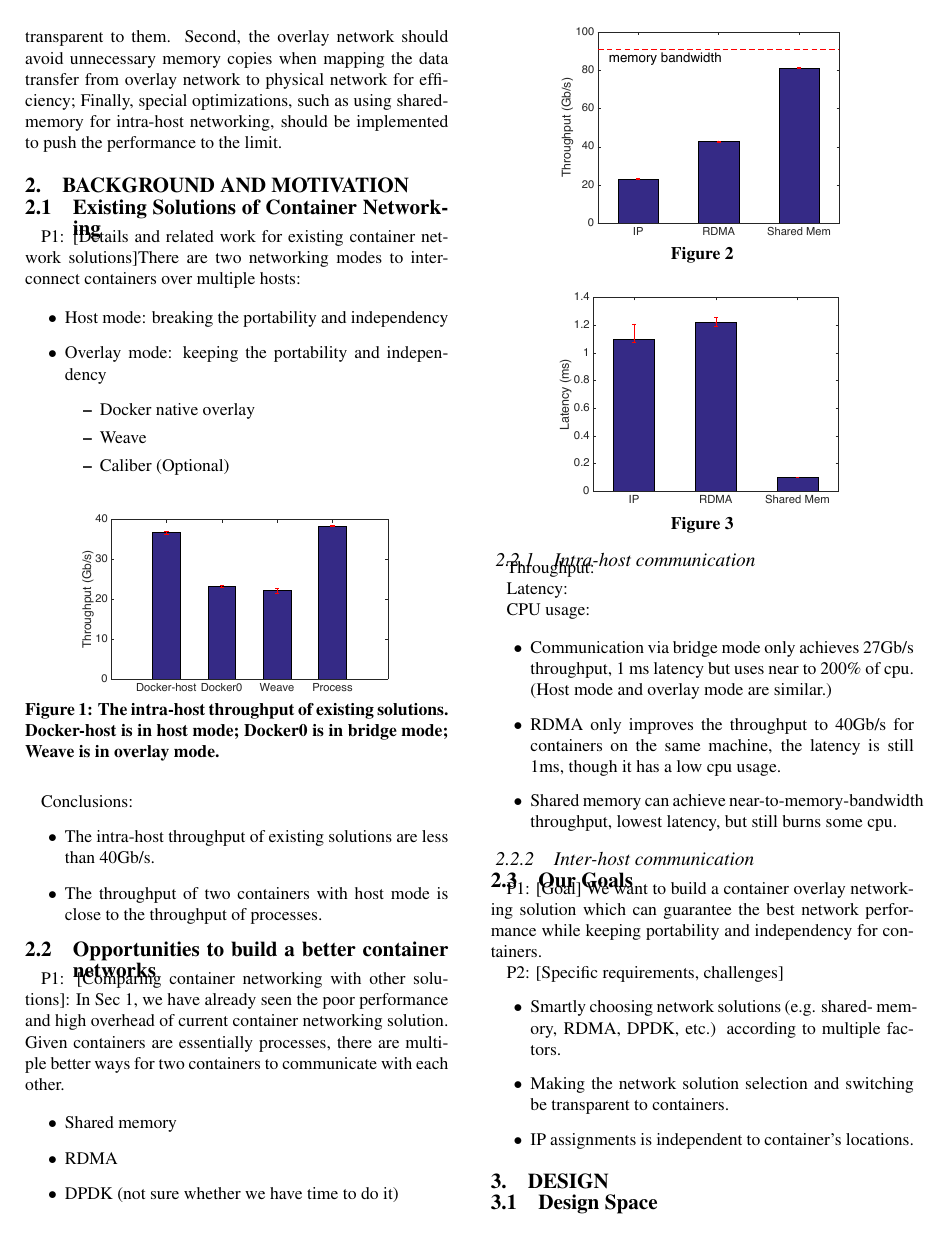
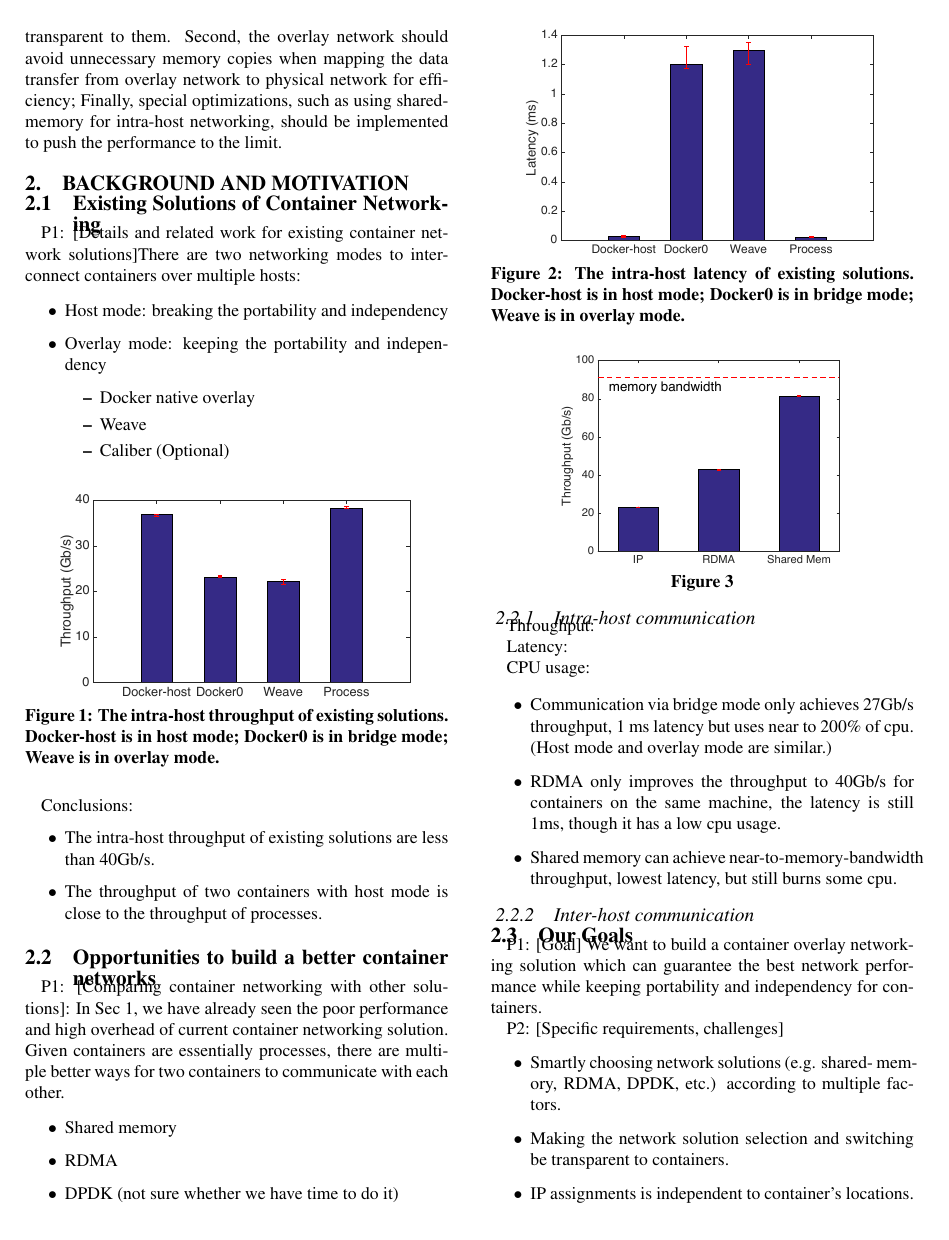
Before and after one commit to lampson0505/freeflow-hotnets16, a LaTeX document (main.tex, which reads src/motivation.tex): page 2 of 3. Compiled offline with pdfLaTeX.

Commit message:
latency fig

```diff
--- a/src/motivation.tex
+++ b/src/motivation.tex
@@ -27,6 +27,13 @@ Conclusions:
   \item The intra-host throughput of existing solutions are less than 40Gb/s.
   \item The throughput of two containers with host mode is close to the throughput of processes.
 \end{itemize}
+
+\begin{figure}[ht]
+     \centering
+     \includegraphics[width=0.4\textwidth]{figures/motivation/eval_exist_latency.pdf}
+     \label{fig:eval_exist_latency}
+     \caption{The intra-host latency of existing solutions. Docker-host is in host mode; Docker0 is in bridge mode; Weave is in overlay mode.}
+\end{figure}
 
 \subsection{Opportunities to build a better container networks}
 P1: [Comparing container networking with other solutions]: In Sec 1, we have already seen the poor performance and high overhead of current container networking solution. Given containers are essentially processes, there are multiple better ways for two containers to communicate with each other.
```
Also changed, not shown: figures/motivation/eval_exist_latency.pdf (added), src/motivation.tex (2 more changed lines).
